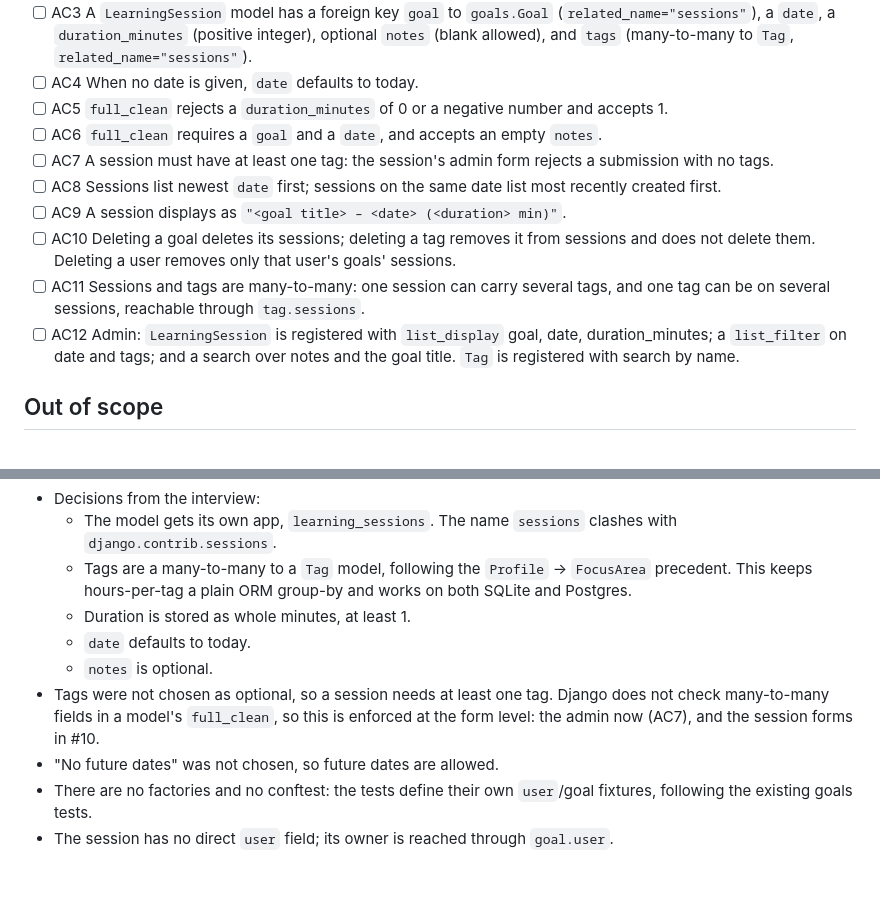
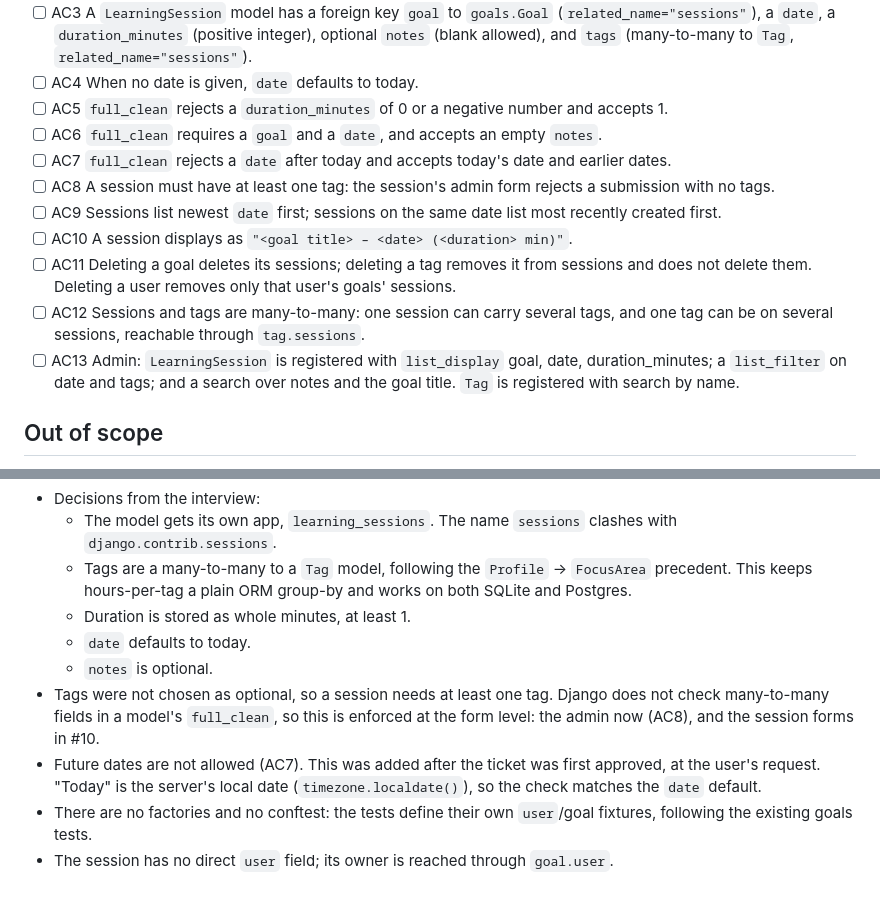
Before and after one commit to maria-traut/learning-companion, a Markdown page: work/learning-session-model/ticket.md, 2 parts joined by grey strips. Drawn GitHub-style.

Commit message:
docs(learning-session-model): reject future session dates
Co-Authored-By: Claude Opus 5.5 <noreply@anthropic.com>

```diff
--- a/work/learning-session-model/ticket.md
+++ b/work/learning-session-model/ticket.md
@@ -10,12 +10,13 @@ As a learner, I want each study session I log to be stored against one of my goa
 - [ ] AC4 When no date is given, `date` defaults to today.
 - [ ] AC5 `full_clean` rejects a `duration_minutes` of 0 or a negative number and accepts 1.
 - [ ] AC6 `full_clean` requires a `goal` and a `date`, and accepts an empty `notes`.
-- [ ] AC7 A session must have at least one tag: the session's admin form rejects a submission with no tags.
-- [ ] AC8 Sessions list newest `date` first; sessions on the same date list most recently created first.
-- [ ] AC9 A session displays as `"<goal title> – <date> (<duration> min)"`.
-- [ ] AC10 Deleting a goal deletes its sessions; deleting a tag removes it from sessions and does not delete them. Deleting a user removes only that user's goals' sessions.
-- [ ] AC11 Sessions and tags are many-to-many: one session can carry several tags, and one tag can be on several sessions, reachable through `tag.sessions`.
-- [ ] AC12 Admin: `LearningSession` is registered with `list_display` goal, date, duration_minutes; a `list_filter` on date and tags; and a search over notes and the goal title. `Tag` is registered with search by name.
+- [ ] AC7 `full_clean` rejects a `date` after today and accepts today's date and earlier dates.
+- [ ] AC8 A session must have at least one tag: the session's admin form rejects a submission with no tags.
+- [ ] AC9 Sessions list newest `date` first; sessions on the same date list most recently created first.
+- [ ] AC10 A session displays as `"<goal title> – <date> (<duration> min)"`.
+- [ ] AC11 Deleting a goal deletes its sessions; deleting a tag removes it from sessions and does not delete them. Deleting a user removes only that user's goals' sessions.
+- [ ] AC12 Sessions and tags are many-to-many: one session can carry several tags, and one tag can be on several sessions, reachable through `tag.sessions`.
+- [ ] AC13 Admin: `LearningSession` is registered with `list_display` goal, date, duration_minutes; a `list_filter` on date and tags; and a search over notes and the goal title. `Tag` is registered with search by name.
 
 ## Out of scope
 - Create, list, edit and delete views and templates for sessions (#10).
@@ -33,7 +34,7 @@ Issue: #9
   - Duration is stored as whole minutes, at least 1.
   - `date` defaults to today.
   - `notes` is optional.
-- Tags were not chosen as optional, so a session needs at least one tag. Django does not check many-to-many fields in a model's `full_clean`, so this is enforced at the form level: the admin now (AC7), and the session forms in #10.
-- "No future dates" was not chosen, so future dates are allowed.
+- Tags were not chosen as optional, so a session needs at least one tag. Django does not check many-to-many fields in a model's `full_clean`, so this is enforced at the form level: the admin now (AC8), and the session forms in #10.
+- Future dates are not allowed (AC7). This was added after the ticket was first approved, at the user's request. "Today" is the server's local date (`timezone.localdate()`), so the check matches the `date` default.
 - There are no factories and no conftest: the tests define their own `user`/goal fixtures, following the existing goals tests.
 - The session has no direct `user` field; its owner is reached through `goal.user`.
```
